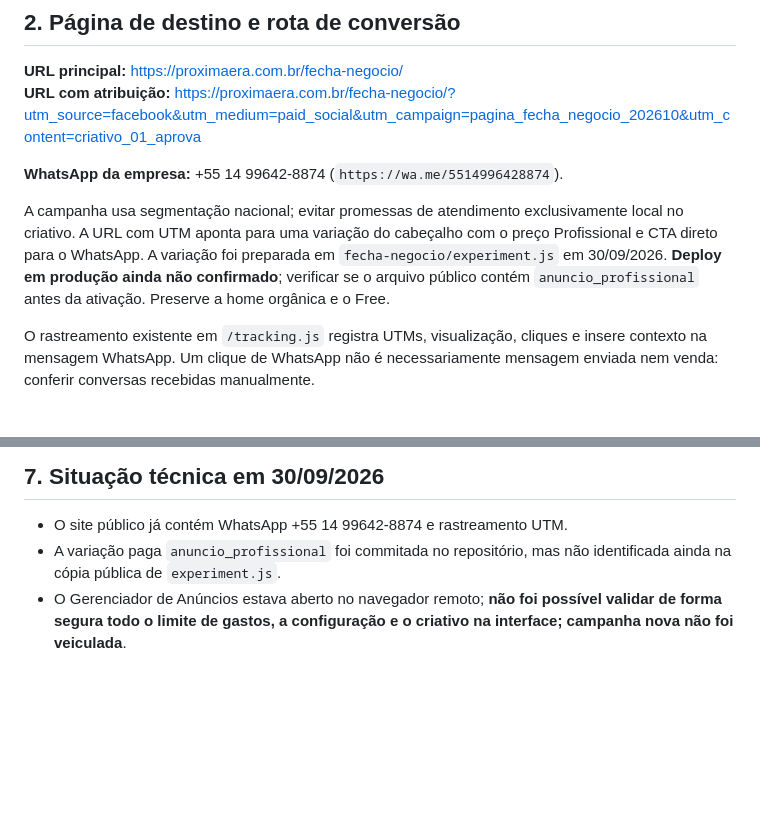
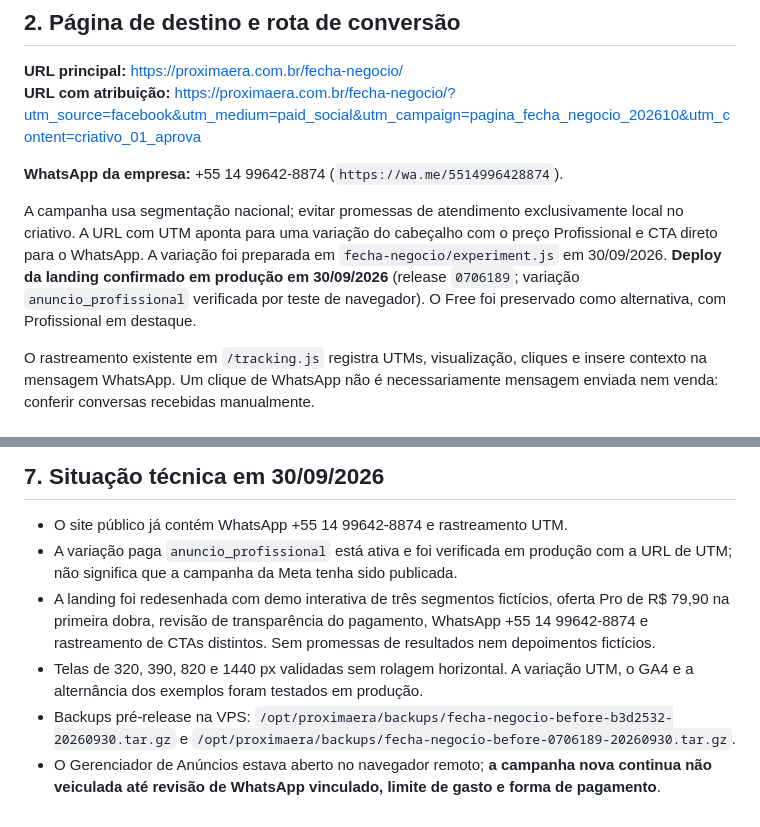
Before and after one commit to giulianocruz/proximaera-site, a Markdown page: marketing/campanhas/2026-10-pagina-fecha-negocio.md, 2 parts joined by grey strips. Rendered like a GitHub page; blank space fills up the shorter version.

Commit message:
docs: mark Página Fecha Negócio CRO redesign live, retain Meta Ads safeguards

```diff
--- a/marketing/campanhas/2026-10-pagina-fecha-negocio.md
+++ b/marketing/campanhas/2026-10-pagina-fecha-negocio.md
@@ -22,7 +22,7 @@
 
 **WhatsApp da empresa:** +55 14 99642-8874 (`https://wa.me/5514996428874`).
 
-A campanha usa segmentação nacional; evitar promessas de atendimento exclusivamente local no criativo. A URL com UTM aponta para uma variação do cabeçalho com o preço Profissional e CTA direto para o WhatsApp. A variação foi preparada em `fecha-negocio/experiment.js` em 30/09/2026. **Deploy em produção ainda não confirmado**; verificar se o arquivo público contém `anuncio_profissional` antes da ativação. Preserve a home orgânica e o Free.
+A campanha usa segmentação nacional; evitar promessas de atendimento exclusivamente local no criativo. A URL com UTM aponta para uma variação do cabeçalho com o preço Profissional e CTA direto para o WhatsApp. A variação foi preparada em `fecha-negocio/experiment.js` em 30/09/2026. **Deploy da landing confirmado em produção em 30/09/2026** (release `0706189`; variação `anuncio_profissional` verificada por teste de navegador). O Free foi preservado como alternativa, com Profissional em destaque.
 
 O rastreamento existente em `/tracking.js` registra UTMs, visualização, cliques e insere contexto na mensagem WhatsApp. Um clique de WhatsApp não é necessariamente mensagem enviada nem venda: conferir conversas recebidas manualmente.
 
@@ -74,5 +74,8 @@ O rastreamento existente em `/tracking.js` registra UTMs, visualização, clique
 ## 7. Situação técnica em 30/09/2026
 
 - O site público já contém WhatsApp +55 14 99642-8874 e rastreamento UTM.
-- A variação paga `anuncio_profissional` foi commitada no repositório, mas não identificada ainda na cópia pública de `experiment.js`.
-- O Gerenciador de Anúncios estava aberto no navegador remoto; **não foi possível validar de forma segura todo o limite de gastos, a configuração e o criativo na interface; campanha nova não foi veiculada**.
+- A variação paga `anuncio_profissional` está ativa e foi verificada em produção com a URL de UTM; não significa que a campanha da Meta tenha sido publicada.
+- A landing foi redesenhada com demo interativa de três segmentos fictícios, oferta Pro de R$ 79,90 na primeira dobra, revisão de transparência do pagamento, WhatsApp +55 14 99642-8874 e rastreamento de CTAs distintos. Sem promessas de resultados nem depoimentos fictícios.
+- Telas de 320, 390, 820 e 1440 px validadas sem rolagem horizontal. A variação UTM, o GA4 e a alternância dos exemplos foram testados em produção.
+- Backups pré-release na VPS: `/opt/proximaera/backups/fecha-negocio-before-b3d2532-20260930.tar.gz` e `/opt/proximaera/backups/fecha-negocio-before-0706189-20260930.tar.gz`.
+- O Gerenciador de Anúncios estava aberto no navegador remoto; **a campanha nova continua não veiculada até revisão de WhatsApp vinculado, limite de gasto e forma de pagamento**.
```
